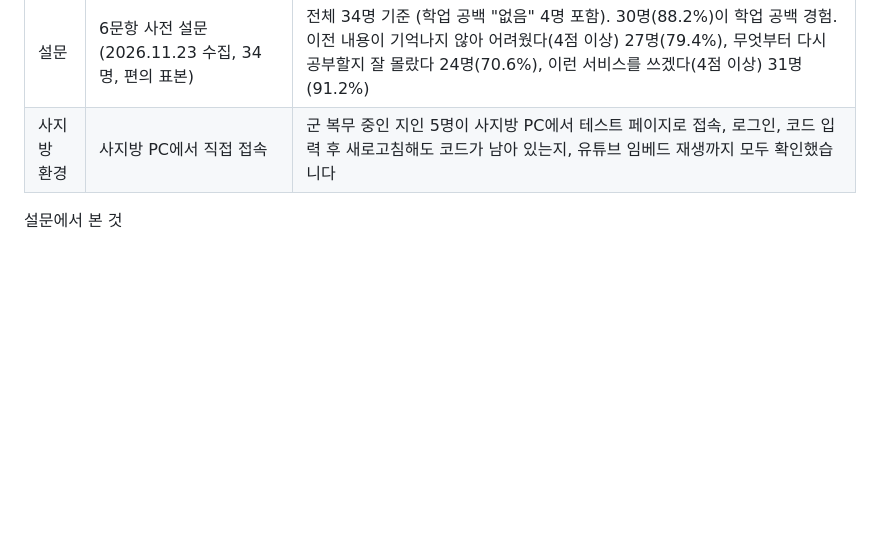
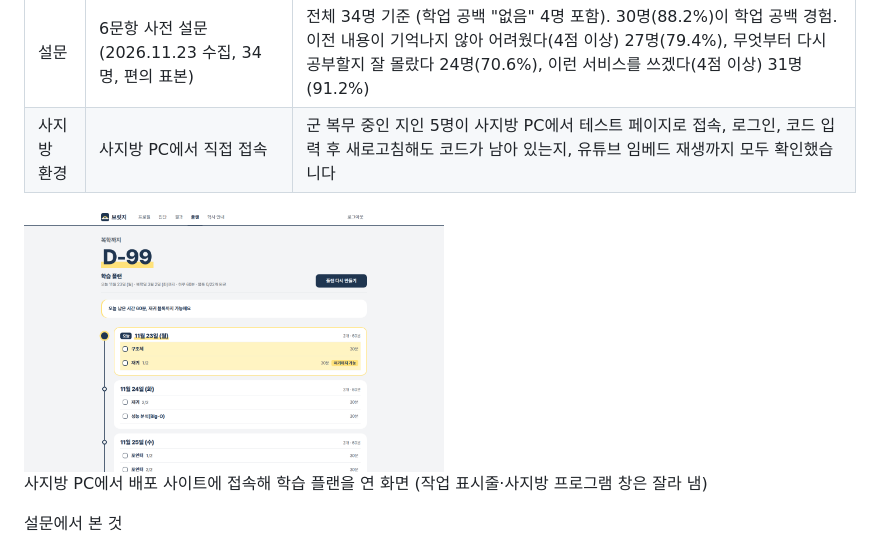
Before and after one commit to bridge-knu/bridge, a Markdown page: README.md, the part around the change. Drawn GitHub-style; pictures changed too: docs/images/sajibang.png (added); blank space fills up the shorter version.

Commit message:
docs: README 사지방 환경 검증에 사지방 PC 접속 화면 추가

```diff
--- a/README.md
+++ b/README.md
@@ -60,6 +60,10 @@
 | --- | --- | --- |
 | 설문 | 6문항 사전 설문 (2026.11.23 수집, 34명, 편의 표본) | 전체 34명 기준 (학업 공백 "없음" 4명 포함). 30명(88.2%)이 학업 공백 경험. 이전 내용이 기억나지 않아 어려웠다(4점 이상) 27명(79.4%), 무엇부터 다시 공부할지 잘 몰랐다 24명(70.6%), 이런 서비스를 쓰겠다(4점 이상) 31명(91.2%) |
 | 사지방 환경 | 사지방 PC에서 직접 접속 | 군 복무 중인 지인 5명이 사지방 PC에서 테스트 페이지로 접속, 로그인, 코드 입력 후 새로고침해도 코드가 남아 있는지, 유튜브 임베드 재생까지 모두 확인했습니다 |
+
+<img src="docs/images/sajibang.png" width="420" alt="사지방 PC에서 배포 사이트에 접속한 화면">
+
+사지방 PC에서 배포 사이트에 접속해 학습 플랜을 연 화면 (작업 표시줄·사지방 프로그램 창은 잘라 냄)
 
 설문에서 본 것
 - 공백 기간은 1~2년이 16명(47.1%)으로 가장 많았습니다. 군 복무 기간과 겹치는 구간입니다.
```
